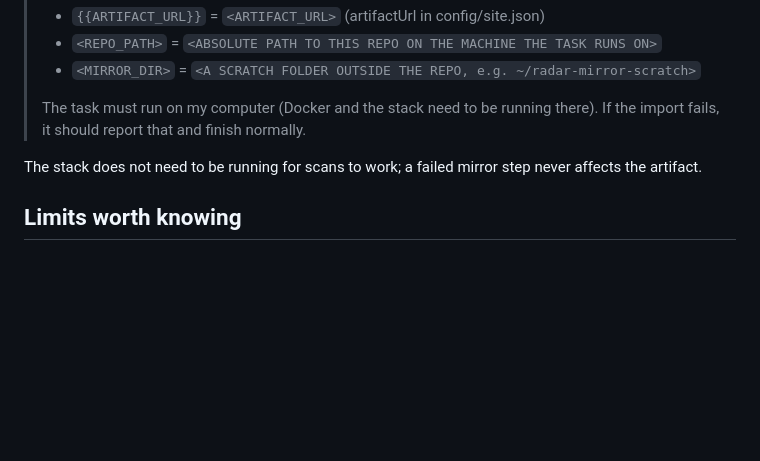
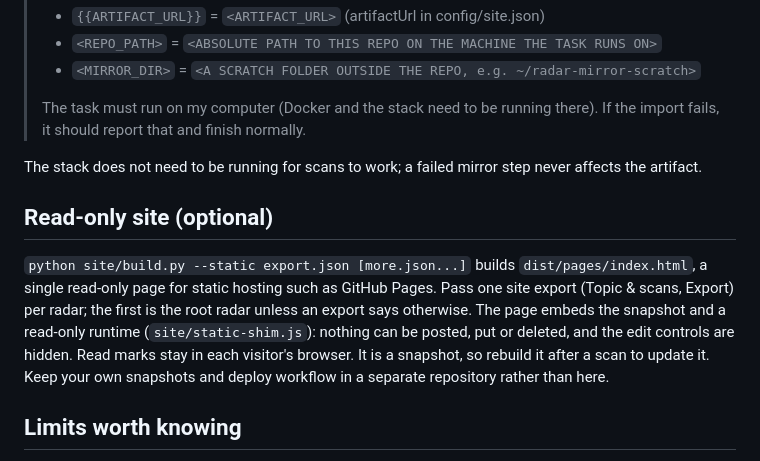
Before and after one commit to alvarobernal2412/research-radar, a Markdown page: README.md, the part around the change. Drawn GitHub-style; blank space fills up the shorter version.

Commit message:
docs: describe the read-only static build

```diff
--- a/README.md
+++ b/README.md
@@ -270,6 +270,10 @@ To make the scheduled task feed the mirror, append the step in [infra/scan-mirro
 
 The stack does not need to be running for scans to work; a failed mirror step never affects the artifact.
 
+## Read-only site (optional)
+
+`python site/build.py --static export.json [more.json...]` builds `dist/pages/index.html`, a single read-only page for static hosting such as GitHub Pages. Pass one site export (Topic & scans, Export) per radar; the first is the root radar unless an export says otherwise. The page embeds the snapshot and a read-only runtime (`site/static-shim.js`): nothing can be posted, put or deleted, and the edit controls are hidden. Read marks stay in each visitor's browser. It is a snapshot, so rebuild it after a scan to update it. Keep your own snapshots and deploy workflow in a separate repository rather than here.
+
 ## Limits worth knowing
 
 - Browser sources (DBLP, ScienceDirect, IEEE Xplore, SpringerLink, ACM, arXiv, Scholar, Scopus) are read through Chrome on your computer, so your computer must be on with Chrome open during a scan. OpenAlex doesn't need either.
```
